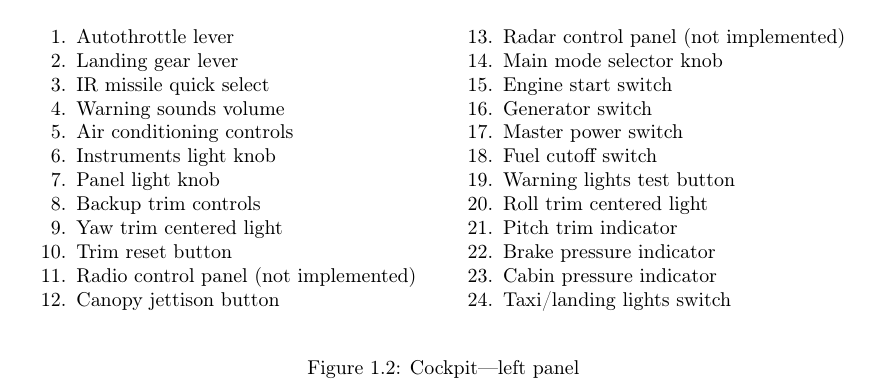
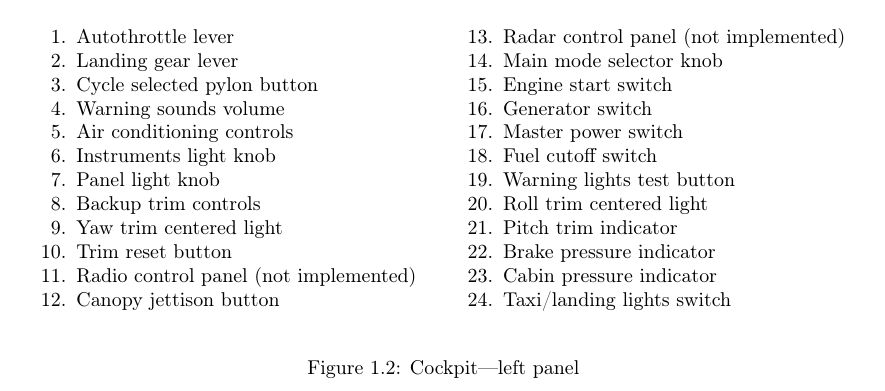
Before and after one commit to NikolaiVChr/flightgear-viggen-masters, a LaTeX thesis (Documentation/manual.tex): part of page 6 of 22, cut so that both start at the same text. Compiled offline with pdfLaTeX.

Commit message:
Manual: Fix description of IR-FRAMSTEGN button

```diff
--- a/Documentation/manual.tex
+++ b/Documentation/manual.tex
@@ -192,7 +192,7 @@ Using the latest stable FlightGear version is generally recommended.
     \begin{enumerate}[nosep]
       \item Autothrottle lever
       \item Landing gear lever
-      \item IR missile quick select
+      \item Cycle selected pylon button
       \item Warning sounds volume
       \item Air conditioning controls
       \item Instruments light knob
```
